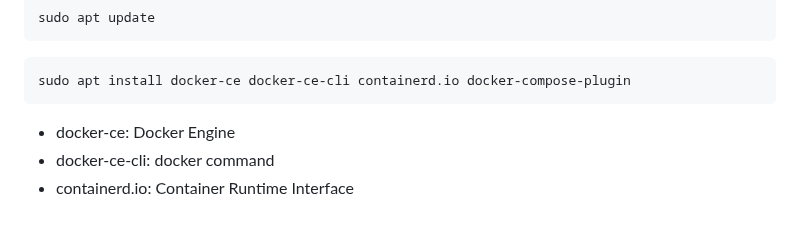
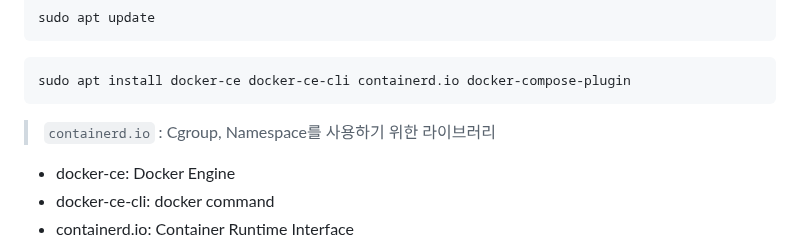
Before and after one commit to ddung1203/TIL, a Markdown page: Docker/00_Docker_intro.md, the part around the change. Rendered like a GitHub page; blank space fills up the shorter version.

Commit message:
[ADD] Docker intro

````diff
--- a/Docker/00_Docker_intro.md
+++ b/Docker/00_Docker_intro.md
@@ -59,6 +59,8 @@ sudo apt update
 ``` bash
 sudo apt install docker-ce docker-ce-cli containerd.io docker-compose-plugin
 ```
+
+> `containerd.io` : Cgroup, Namespace를 사용하기 위한 라이브러리
 
 - docker-ce: Docker Engine
 - docker-ce-cli: docker command
````
